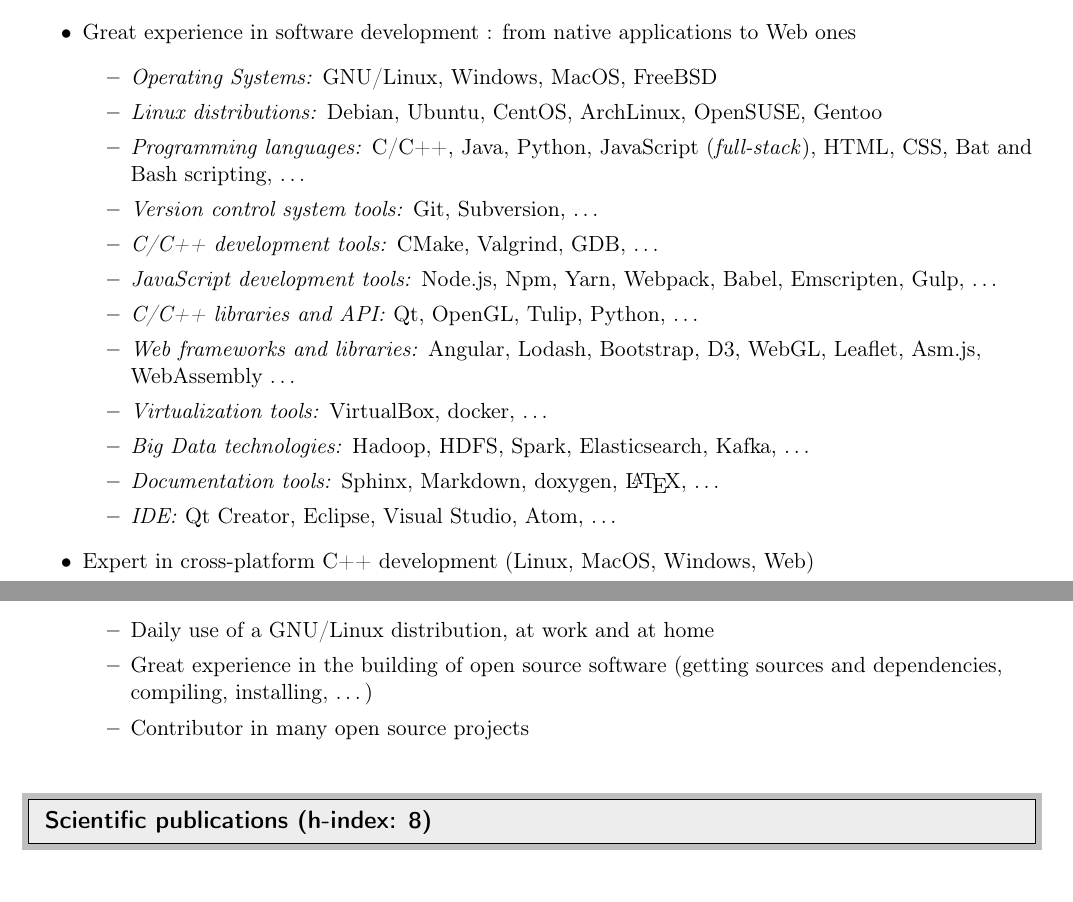
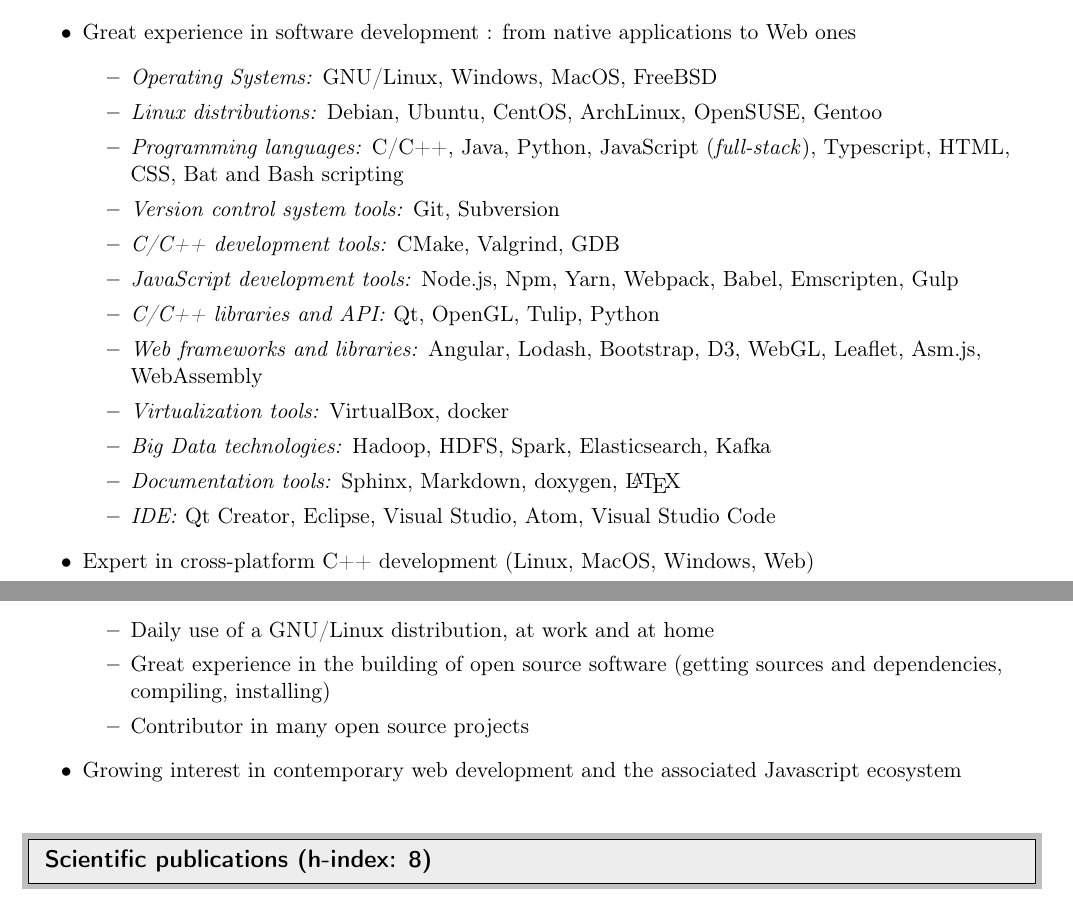
Before and after one commit to anlambert/MonCV-MyResume, a LaTeX CV (AntoineLambertResume.tex): two parts of pages 2 and 3 of 4, joined at a grey line, cut so that both start at the same text. Compiled offline with pdfLaTeX.

Commit message:
resume update

```diff
--- a/AntoineLambertResume.tex
+++ b/AntoineLambertResume.tex
@@ -188,16 +188,16 @@
 \begin{itemize}
   \item \emph{Operating Systems:} GNU/Linux, Windows, MacOS, FreeBSD
   \item \emph{Linux distributions:} Debian, Ubuntu, CentOS, ArchLinux, OpenSUSE, Gentoo
-  \item \emph{Programming languages:} C/C++, Java, Python, JavaScript (\emph{full-stack}), HTML, CSS, Bat and Bash scripting, \ldots
-  \item \emph{Version control system tools:} Git, Subversion, \ldots
-  \item \emph{C/C++ development tools:} CMake, Valgrind, GDB, \ldots
-  \item \emph{JavaScript development tools:} Node.js, Npm, Yarn, Webpack, Babel, Emscripten, Gulp, \ldots
-  \item \emph{C/C++ libraries and API:} Qt, OpenGL, Tulip, Python, \ldots
-  \item \emph{Web frameworks and libraries:} Angular, Lodash, Bootstrap, D3, WebGL, Leaflet, Asm.js, WebAssembly \ldots
-  \item \emph{Virtualization tools:} VirtualBox, docker, \ldots
-  \item \emph{Big Data technologies:} Hadoop, HDFS, Spark, Elasticsearch, Kafka, \ldots
-  \item \emph{Documentation tools:} Sphinx, Markdown, doxygen, \LaTeX, \ldots
-  \item \emph{IDE:} Qt Creator, Eclipse, Visual Studio, Atom, \ldots
+  \item \emph{Programming languages:} C/C++, Java, Python, JavaScript (\emph{full-stack}), Typescript, HTML, CSS, Bat and Bash scripting
+  \item \emph{Version control system tools:} Git, Subversion
+  \item \emph{C/C++ development tools:} CMake, Valgrind, GDB
+  \item \emph{JavaScript development tools:} Node.js, Npm, Yarn, Webpack, Babel, Emscripten, Gulp
+  \item \emph{C/C++ libraries and API:} Qt, OpenGL, Tulip, Python
+  \item \emph{Web frameworks and libraries:} Angular, Lodash, Bootstrap, D3, WebGL, Leaflet, Asm.js, WebAssembly
+  \item \emph{Virtualization tools:} VirtualBox, docker
+  \item \emph{Big Data technologies:} Hadoop, HDFS, Spark, Elasticsearch, Kafka
+  \item \emph{Documentation tools:} Sphinx, Markdown, doxygen, \LaTeX
+  \item \emph{IDE:} Qt Creator, Eclipse, Visual Studio, Atom, Visual Studio Code
 \end{itemize}
 \item Expert in cross-platform C++ development (Linux, MacOS, Windows, Web)
 \item Great knowledge in data visualization techniques : from theory to implementation
@@ -210,9 +210,10 @@
 \item Great knowledge of the open source world
 \begin{itemize}
   \item Daily use of a GNU/Linux distribution, at work and at home
-  \item Great experience in the building of open source software (getting sources and dependencies, compiling, installing, \ldots)
+  \item Great experience in the building of open source software (getting sources and dependencies, compiling, installing)
   \item Contributor in many open source projects
 \end{itemize}
+\item Growing interest in contemporary web development and the associated Javascript ecosystem
 \end{itemize}
 
 %%%%%%%%%%%%%%%%%%%%%%%%%%%%%%
```
Also changed, not shown: AntoineLambertCV.tex (+11 -10 lines), AntoineLambertCV.pdf, AntoineLambertResume.pdf, AntoineLambertResume.tex (2 more changed lines).
